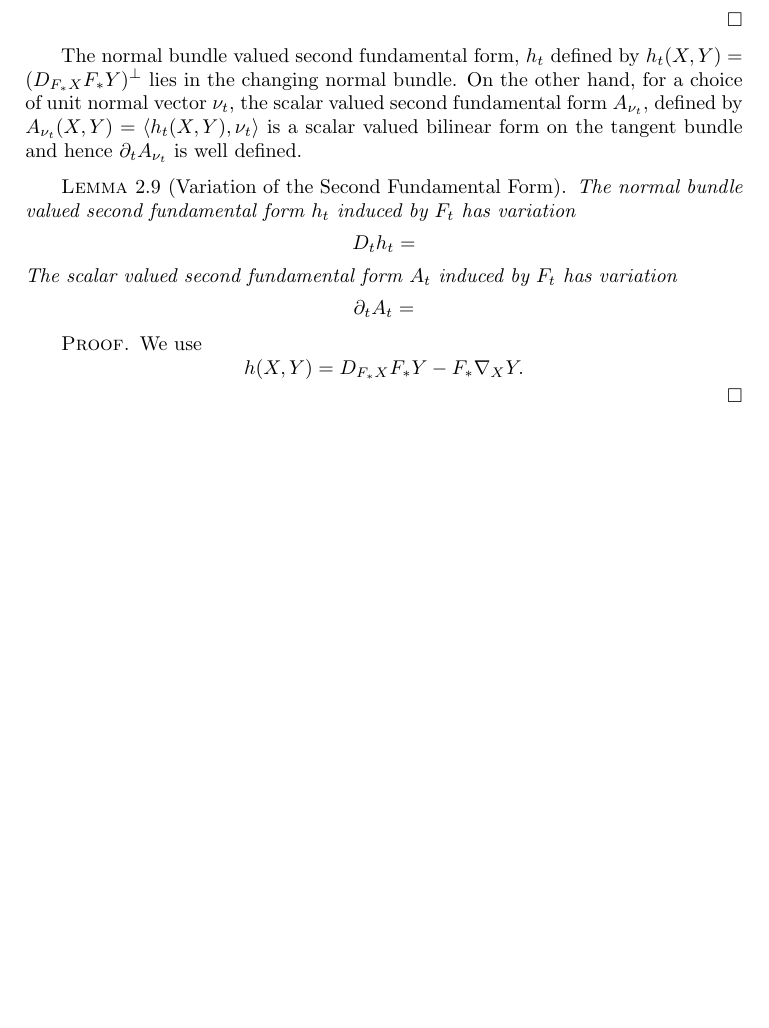
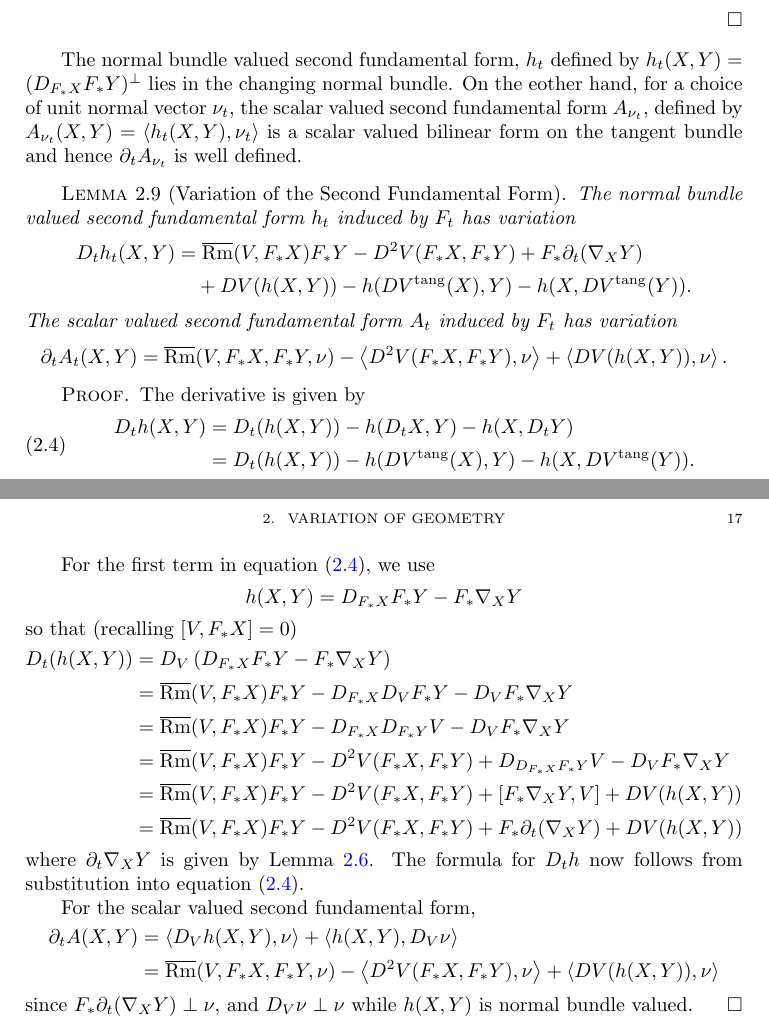
Before and after one commit to pabryan/convex_geometry_curvature_flows, a LaTeX thesis (main.tex, which reads curvature_flows/variations.tex): part of page 16 of 47 before the commit and two parts of pages 16 and 17 of 49 after it, the two joined at a grey line, cut so that both start at the same text, the shorter picture padded with empty space. Compiled offline with pdfLaTeX.

Commit message:
Wrote variation of second fundamental form.

```diff
--- a/curvature_flows/variations.tex
+++ b/curvature_flows/variations.tex
@@ -326,22 +327,55 @@ F_{\ast} \partial_t \W(X) &= F_{\ast} [\partial_t, \W(X)] = -[V, D_{F_{\ast} X}
 \]
 \end{proof}
 
-The normal bundle valued second fundamental form, \(h_t\) defined by \(h_t(X, Y) = (D_{F_{\ast} X} F_{\ast} Y)^{\perp}\) lies in the changing normal bundle. On the other hand, for a choice of unit normal vector \(\nu_t\), the scalar valued second fundamental form \(A_{\nu_t}\), defined by \(A_{\nu_t} (X, Y) = \inpr{h_t(X, Y)}{\nu_t}\) is a scalar valued bilinear form on the tangent bundle and hence \(\partial_t A_{\nu_t}\) is well defined.
+The normal bundle valued second fundamental form, \(h_t\) defined by \(h_t(X, Y) = (D_{F_{\ast} X} F_{\ast} Y)^{\perp}\) lies in the changing normal bundle. On the eother hand, for a choice of unit normal vector \(\nu_t\), the scalar valued second fundamental form \(A_{\nu_t}\), defined by \(A_{\nu_t} (X, Y) = \inpr{h_t(X, Y)}{\nu_t}\) is a scalar valued bilinear form on the tangent bundle and hence \(\partial_t A_{\nu_t}\) is well defined.
 
 \begin{lemma}[Variation of the Second Fundamental Form]
 The normal bundle valued second fundamental form \(h_t\) induced by \(F_t\) has variation
 \[
-D_t h_t =
+\begin{split}
+D_t h_t (X, Y) &= \overline{\Rm} (V, F_{\ast} X) F_{\ast} Y - D^2 V(F_{\ast} X, F_{\ast} Y) + F_{\ast} \partial_t (\nabla_X Y) \\
+&\quad + DV (h(X, Y)) - h(DV^{\tang}(X), Y) - h(X, DV^{\tang}(Y)).
+\end{split}
 \]
 The scalar valued second fundamental form \(A_t\) induced by \(F_t\) has variation
 \[
-\partial_t A_t =
+\partial_t A_t(X, Y) = \overline{\Rm} (V, F_{\ast} X, F_{\ast} Y, \nu) - \inpr{D^2 V(F_{\ast} X, F_{\ast} Y)}{\nu} + \inpr{DV (h(X, Y))}{\nu}.
 \]
 \end{lemma}
 
 \begin{proof}
-We use
+The derivative is given by
+\begin{equation}
+\label{eq:dt_h_productrule}
+\begin{split}
+D_t h (X, Y) &= D_t (h(X, Y)) - h(D_t X, Y) - h(X, D_t Y) \\
+&= D_t (h(X, Y)) - h(DV^{\tang}(X), Y) - h(X, DV^{\tang}(Y)).
+\end{split}
+\end{equation}
+
+For the first term in equation \eqref{eq:dt_h_productrule}, we use
 \[
-h(X, Y) = D_{F_{\ast} X} F_{\ast} Y - F_{\ast} \nabla_X Y.
+h(X, Y) = D_{F_{\ast} X} F_{\ast} Y - F_{\ast} \nabla_X Y
 \]
+so that (recalling \([V, F_{\ast} X] = 0\))
+\[
+\begin{split}
+D_t (h(X, Y)) &= D_V \left(D_{F_{\ast} X} F_{\ast} Y - F_{\ast} \nabla_X Y\right) \\
+&= \overline{\Rm} (V, F_{\ast} X) F_{\ast} Y - D_{F_{\ast} X} D_V F_{\ast} Y - D_V F_{\ast} \nabla_X Y \\
+&= \overline{\Rm} (V, F_{\ast} X) F_{\ast} Y - D_{F_{\ast} X} D_{F_{\ast} Y} V - D_V F_{\ast} \nabla_X Y \\
+&= \overline{\Rm} (V, F_{\ast} X) F_{\ast} Y - D^2 V(F_{\ast} X, F_{\ast} Y) + D_{D_{F_{\ast} X} F_{\ast} Y} V - D_V F_{\ast} \nabla_X Y \\
+&= \overline{\Rm} (V, F_{\ast} X) F_{\ast} Y - D^2 V(F_{\ast} X, F_{\ast} Y) + [F_{\ast} \nabla_X Y, V] + DV (h(X, Y)) \\
+&= \overline{\Rm} (V, F_{\ast} X) F_{\ast} Y - D^2 V(F_{\ast} X, F_{\ast} Y) + F_{\ast} \partial_t (\nabla_X Y) + DV (h(X, Y))
+\end{split}
+\]
+where \(\partial_t \nabla_X Y\) is given by \Cref{lem:dt_nabla}. The formula for \(D_t h\) now follows from substitution into equation \eqref{eq:dt_h_productrule}.
+
+For the scalar valued second fundamental form,
+\[
+\begin{split}
+\partial_t A(X, Y) &= \inpr{D_V h(X, Y)}{\nu} + \inpr{h(X, Y)}{D_V \nu} \\
+&= \overline{\Rm} (V, F_{\ast} X, F_{\ast} Y, \nu) - \inpr{D^2 V(F_{\ast} X, F_{\ast} Y)}{\nu} + \inpr{DV (h(X, Y))}{\nu}
+\end{split}
+\]
+since \(F_{\ast} \partial_t (\nabla_X Y) \perp \nu\), and \(D_V \nu \perp \nu\) while \(h(X, Y)\) is normal bundle valued.
 \end{proof}
```
Also changed, not shown: curvature_flows/variations.tex (1 more changed lines).
